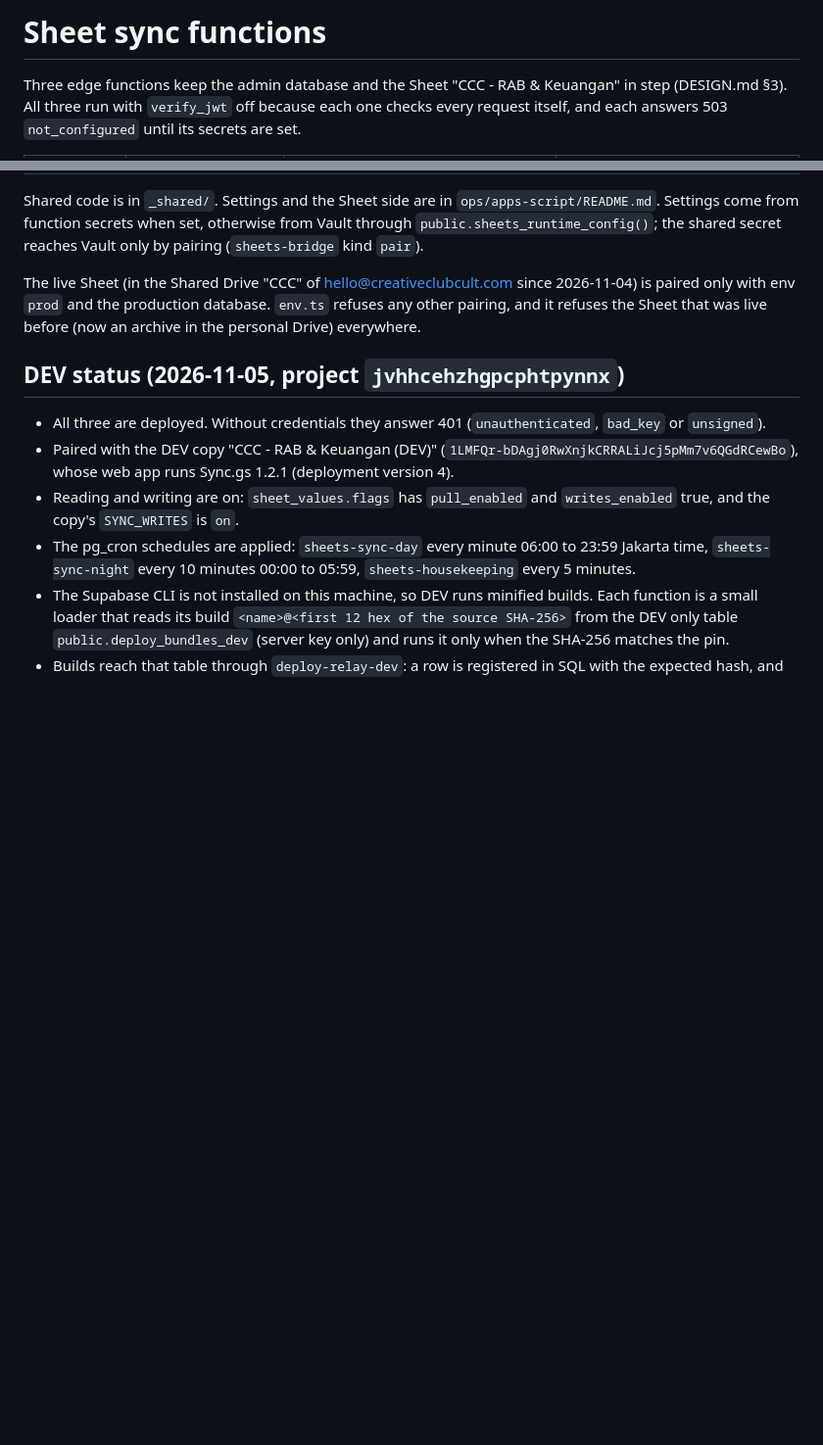
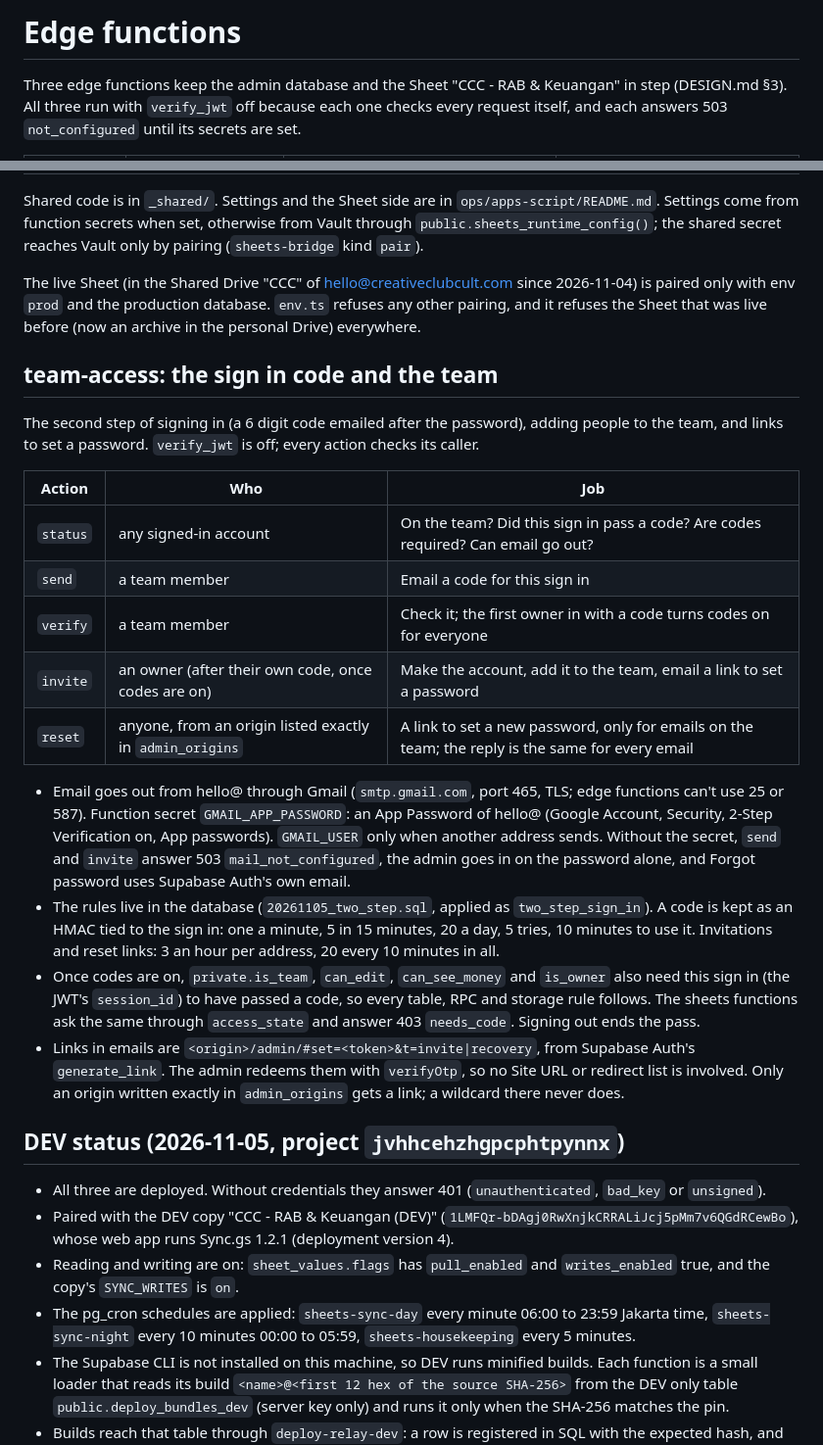
Before and after one commit to creativeclubcult/creativeclubcult, a Markdown page: supabase/functions/README.md, 2 parts joined by grey strips. Shown at 98% size. Drawn GitHub-style; blank space fills up the shorter version.

```diff
--- a/supabase/functions/README.md
+++ b/supabase/functions/README.md
@@ -1,4 +1,4 @@
-# Sheet sync functions
+# Edge functions
 
 Three edge functions keep the admin database and the Sheet "CCC - RAB & Keuangan" in step (DESIGN.md §3). All three run with `verify_jwt` off because each one checks every request itself, and each answers 503 `not_configured` until its secrets are set.
 
@@ -12,6 +12,23 @@ Shared code is in `_shared/`. Settings and the Sheet side are in `ops/apps-scrip
 
 The live Sheet (in the Shared Drive "CCC" of hello@creativeclubcult.com since 2026-11-04) is paired only with env `prod` and the production database. `env.ts` refuses any other pairing, and it refuses the Sheet that was live before (now an archive in the personal Drive) everywhere.
 
+## team-access: the sign in code and the team
+
+The second step of signing in (a 6 digit code emailed after the password), adding people to the team, and links to set a password. `verify_jwt` is off; every action checks its caller.
+
+| Action | Who | Job |
+| --- | --- | --- |
+| `status` | any signed-in account | On the team? Did this sign in pass a code? Are codes required? Can email go out? |
+| `send` | a team member | Email a code for this sign in |
+| `verify` | a team member | Check it; the first owner in with a code turns codes on for everyone |
+| `invite` | an owner (after their own code, once codes are on) | Make the account, add it to the team, email a link to set a password |
+| `reset` | anyone, from an origin listed exactly in `admin_origins` | A link to set a new password, only for emails on the team; the reply is the same for every email |
+
+- Email goes out from hello@ through Gmail (`smtp.gmail.com`, port 465, TLS; edge functions can't use 25 or 587). Function secret `GMAIL_APP_PASSWORD`: an App Password of hello@ (Google Account, Security, 2-Step Verification on, App passwords). `GMAIL_USER` only when another address sends. Without the secret, `send` and `invite` answer 503 `mail_not_configured`, the admin goes in on the password alone, and Forgot password uses Supabase Auth's own email.
+- The rules live in the database (`20261105_two_step.sql`, applied as `two_step_sign_in`). A code is kept as an HMAC tied to the sign in: one a minute, 5 in 15 minutes, 20 a day, 5 tries, 10 minutes to use it. Invitations and reset links: 3 an hour per address, 20 every 10 minutes in all.
+- Once codes are on, `private.is_team`, `can_edit`, `can_see_money` and `is_owner` also need this sign in (the JWT's `session_id`) to have passed a code, so every table, RPC and storage rule follows. The sheets functions ask the same through `access_state` and answer 403 `needs_code`. Signing out ends the pass.
+- Links in emails are `<origin>/admin/#set=<token>&t=invite|recovery`, from Supabase Auth's `generate_link`. The admin redeems them with `verifyOtp`, so no Site URL or redirect list is involved. Only an origin written exactly in `admin_origins` gets a link; a wildcard there never does.
+
 ## DEV status (2026-11-05, project `jvhhcehzhgpcphtpynnx`)
 
 - All three are deployed. Without credentials they answer 401 (`unauthenticated`, `bad_key` or `unsigned`).
```
Also changed, not shown: other parts of supabase/functions/README.md (+4 -3 lines), ops/PRODUCTION.md (+17 -1 lines).
